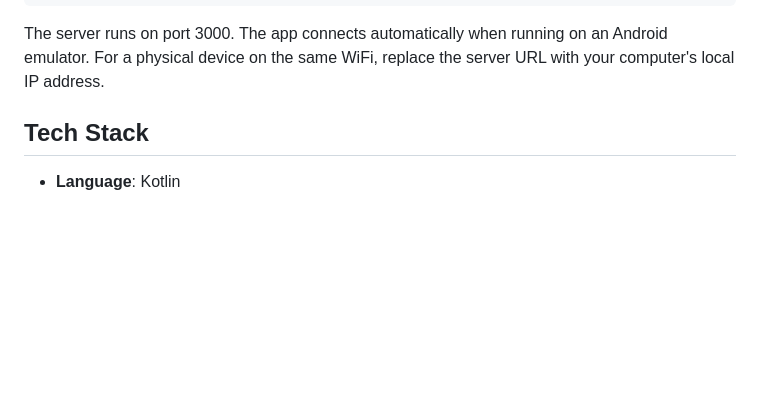
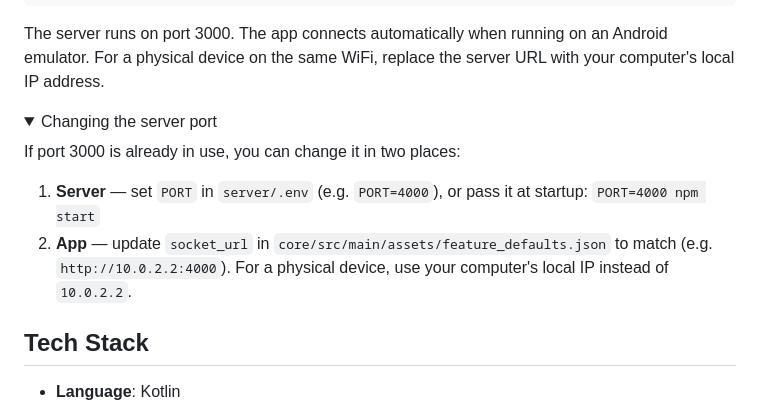
Before and after one commit to jay41chen/weather-forecaster, a Markdown page: README.md, the part around the change. Rendered like a GitHub page; folded sections open; blank space fills up the shorter version.

````diff
--- a/README.md
+++ b/README.md
@@ -63,6 +63,16 @@ npm install && npm start
 ```
 
 The server runs on port 3000. The app connects automatically when running on an Android emulator. For a physical device on the same WiFi, replace the server URL with your computer's local IP address.
+
+<details>
+<summary>Changing the server port</summary>
+
+If port 3000 is already in use, you can change it in two places:
+
+1. **Server** — set `PORT` in `server/.env` (e.g. `PORT=4000`), or pass it at startup: `PORT=4000 npm start`
+2. **App** — update `socket_url` in `core/src/main/assets/feature_defaults.json` to match (e.g. `http://10.0.2.2:4000`). For a physical device, use your computer's local IP instead of `10.0.2.2`.
+
+</details>
 
 ## Tech Stack
 
````
Also changed, not shown: README.zh-TW.md (+10 -0 lines).
